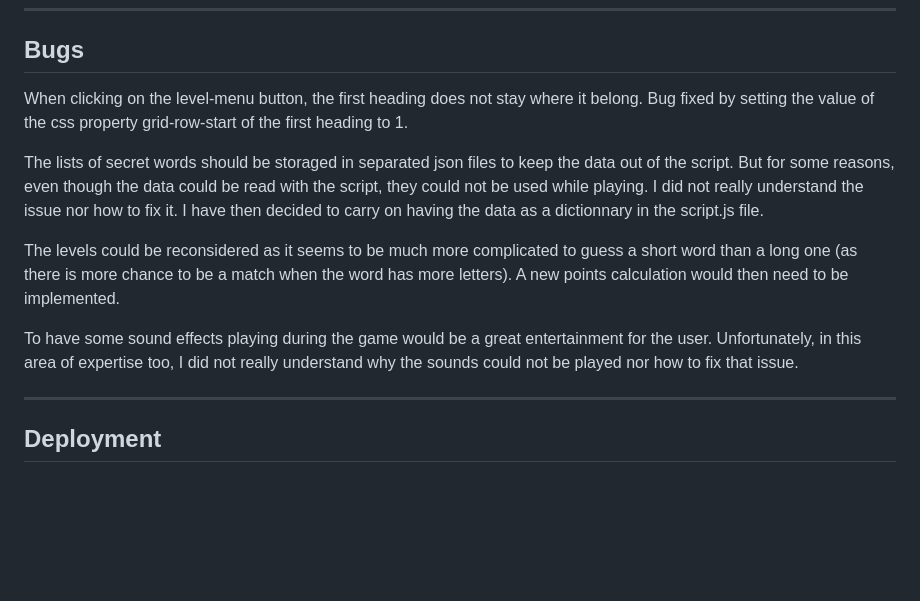
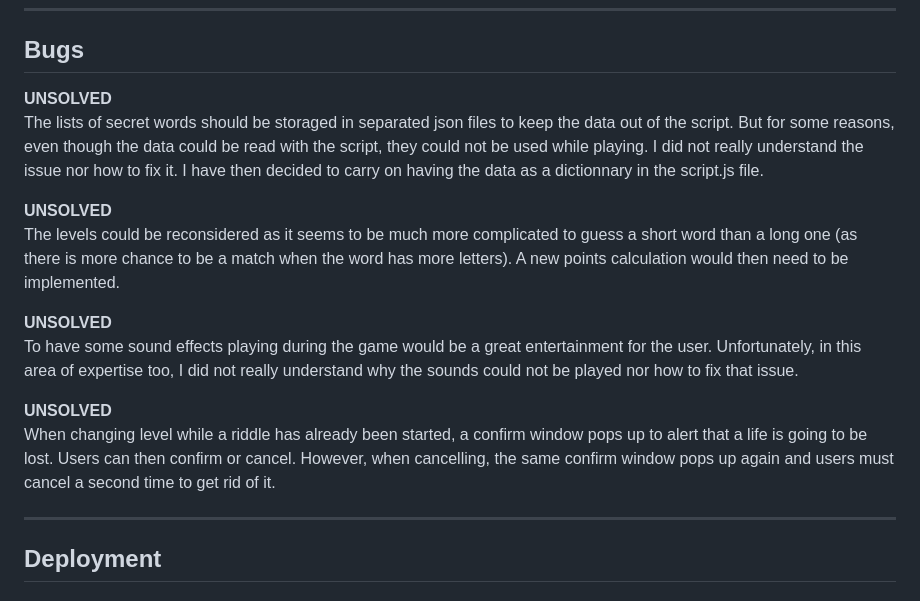
Before and after one commit to yannickferenczi/the-hangman-game, a Markdown page: README.md, the part around the change. Rendered like a GitHub page; blank space fills up the shorter version.

Commit message:
Update the bugs section of the README.md file

```diff
--- a/README.md
+++ b/README.md
@@ -175,14 +175,17 @@ The application has also been tested and worked as expected using the following
 ---
 ## Bugs
 
-When clicking on the level-menu button, the first heading does not stay where it belong.
-Bug fixed by setting the value of the css property grid-row-start of the first heading to 1.
-
+**UNSOLVED**<BR>
 The lists of secret words should be storaged in separated json files to keep the data out of the script. But for some reasons, even though the data could be read with the script, they could not be used while playing. I did not really understand the issue nor how to fix it. I have then decided to carry on having the data as a dictionnary in the script.js file.
 
+**UNSOLVED**<BR>
 The levels could be reconsidered as it seems to be much more complicated to guess a short word than a long one (as there is more chance to be a match when the word has more letters). A new points calculation would then need to be implemented.
 
+**UNSOLVED**<BR>
 To have some sound effects playing during the game would be a great entertainment for the user. Unfortunately, in this area of expertise too, I did not really understand why the sounds could not be played nor how to fix that issue.
+
+**UNSOLVED**<BR>
+When changing level while a riddle has already been started, a confirm window pops up to alert that a life is going to be lost. Users can then confirm or cancel. However, when cancelling, the same confirm window pops up again and users must cancel a second time to get rid of it.
 
 ---
 ## Deployment
```
